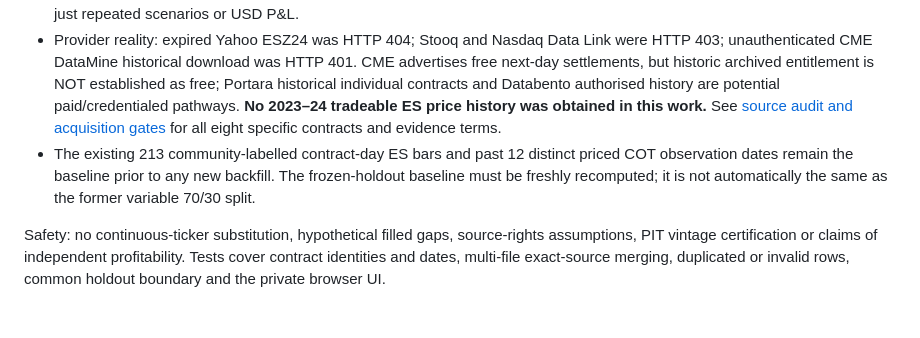
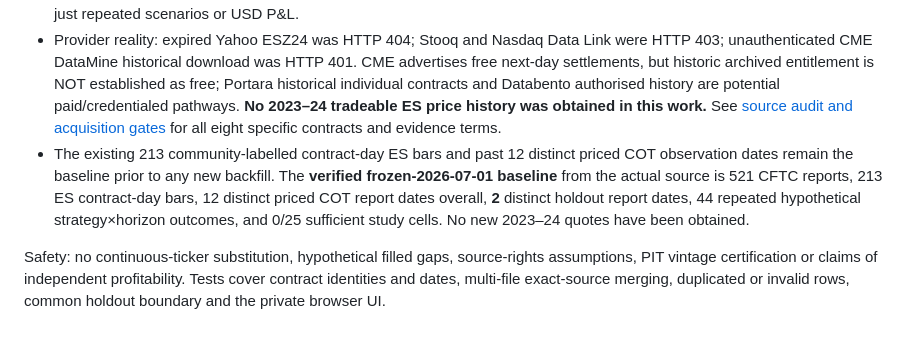
Before and after one commit to Garrincha077/cot-atlas, a Markdown page: README.md, the part around the change. GitHub-like rendering.

Commit message:
Record empirically verified frozen-holdout ES reference counts before any 2023-24 source addition

```diff
--- a/README.md
+++ b/README.md
@@ -278,6 +278,6 @@ All import validation and yearly matrix code is pure browser JS in `private-expi
 - `es-backfill.js` verifies the exact ESH23/ESM23/ESU23/ESZ23/ESH24/ESM24/ESU24/ESZ24 contracts plus optional H/M/U/Z25 and exact last-trading dates, per-row tick/multiplier/volume, price-calendar gaps, all duplicates across separate files and roll-eligible merged price rows. Minimum 40 active-quarter quote days, no more than eight calendar days between market quote sessions, and sufficient near-expiry records are **triage-only** heuristics, never assertions of exchange completeness, provenance or execution.
 - The workbench fetches existing labelled ES 2025–26 bars and the same two historical official CFTC TFF categories, then runs the *same 25 configurations* for the baseline and any actual imported historical ES bars. **Both cohorts use frozen chronological holdout from 2026-07-01**, with existing boundary-spanning position purge; source-added years cannot automatically move the holdout goalposts. Display changes in distinct priced COT report dates and holdout observations, not just repeated scenarios or USD P&L.
 - Provider reality: expired Yahoo ESZ24 was HTTP 404; Stooq and Nasdaq Data Link were HTTP 403; unauthenticated CME DataMine historical download was HTTP 401. CME advertises free next-day settlements, but historic archived entitlement is NOT established as free; Portara historical individual contracts and Databento authorised history are potential paid/credentialed pathways. **No 2023–24 tradeable ES price history was obtained in this work.** See [source audit and acquisition gates](docs/es-2023-24-source-audit.md) for all eight specific contracts and evidence terms.
-- The existing 213 community-labelled contract-day ES bars and past 12 distinct priced COT observation dates remain the baseline prior to any new backfill. The frozen-holdout baseline must be freshly recomputed; it is not automatically the same as the former variable 70/30 split.
+- The existing 213 community-labelled contract-day ES bars and past 12 distinct priced COT observation dates remain the baseline prior to any new backfill. The **verified frozen-2026-07-01 baseline** from the actual source is 521 CFTC reports, 213 ES contract-day bars, 12 distinct priced COT report dates overall, **2** distinct holdout report dates, 44 repeated hypothetical strategy×horizon outcomes, and 0/25 sufficient study cells. No new 2023–24 quotes have been obtained.
 
 Safety: no continuous-ticker substitution, hypothetical filled gaps, source-rights assumptions, PIT vintage certification or claims of independent profitability. Tests cover contract identities and dates, multi-file exact-source merging, duplicated or invalid rows, common holdout boundary and the private browser UI.
```
